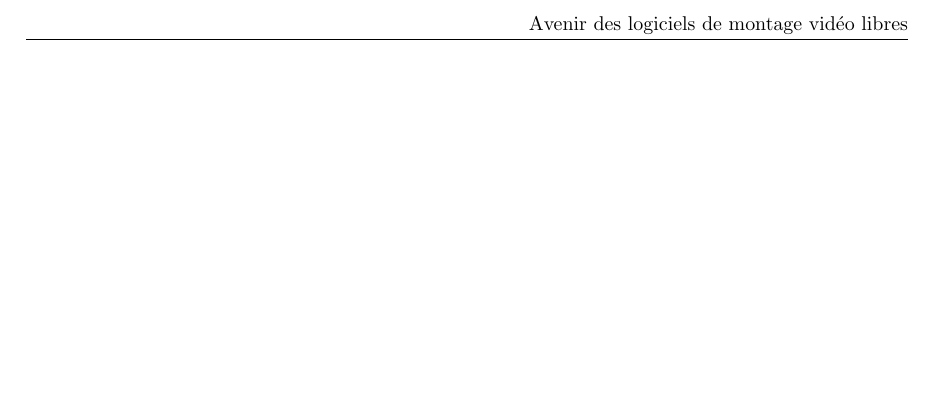
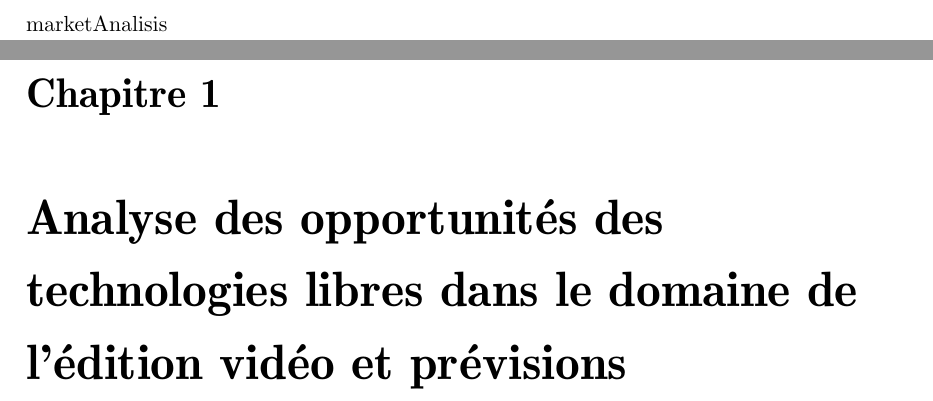
Before and after one commit to thiblahute/master_thesis, a LaTeX thesis (Memoire_Thibault_Saunier.tex): part of page 2 of 14 before the commit and two parts of pages 3 and 4 of 22 after it, the two joined at a grey line, cut at the place of the change, the shorter picture padded with empty space. Compiled offline with pdfLaTeX.

Commit message:
Updated Memoire_Thibault_Saunier.tex

```diff
--- a/Memoire_Thibault_Saunier.tex
+++ b/Memoire_Thibault_Saunier.tex
@@ -22,4 +22,6 @@
 \setcounter{page}{0}
 
 \dominitoc
+{marketAnalisis}
+\include{fossPotentialAndPlan}
 
```
Also changed, not shown: Memoire_Thibault_Saunier.tex (1 more changed lines).
